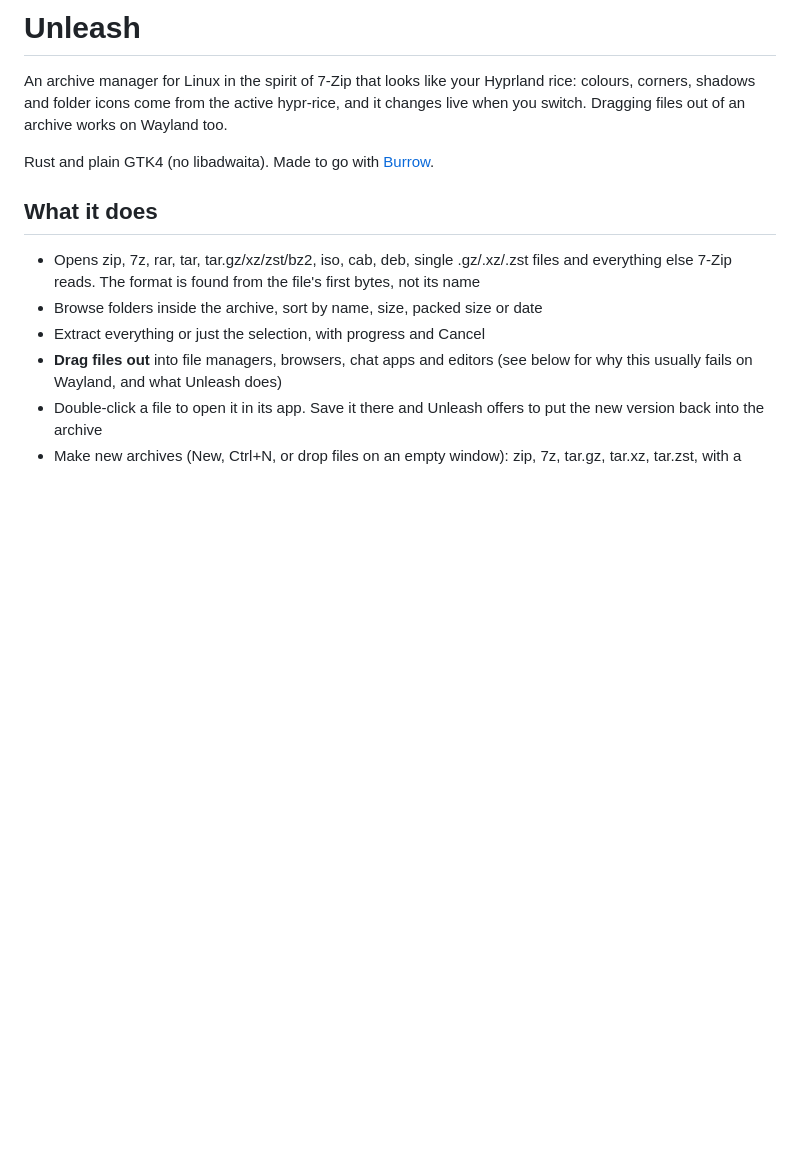
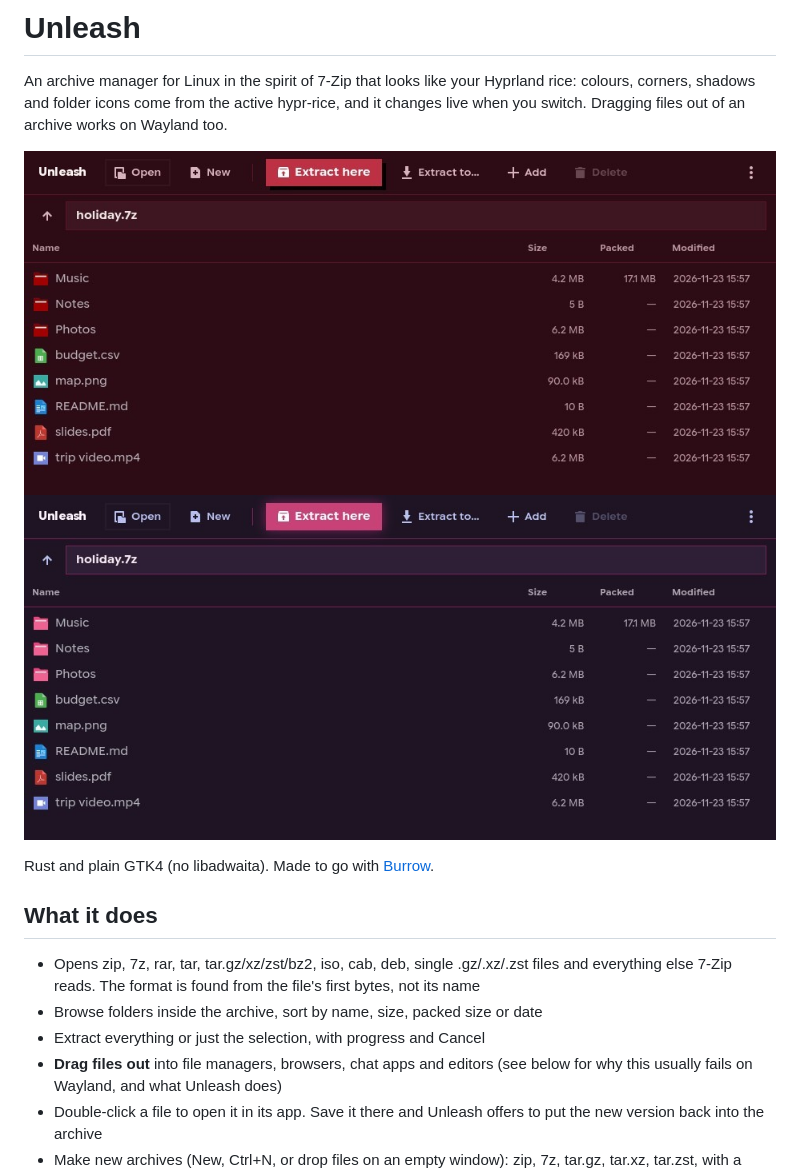
Before and after one commit to AriCuteGirl/unleash, a Markdown page: README.md, the part around the change. GitHub-like rendering; pictures changed too: docs/screenshots/gravity-falls.jpg (added), docs/screenshots/lucid-blocks.jpg (added); blank space fills up the shorter version.

Commit message:
README screenshots (Lucid Blocks, Gravity Falls)
Co-Authored-By: Claude Opus 5.5 <noreply@anthropic.com>

```diff
--- a/README.md
+++ b/README.md
@@ -3,6 +3,9 @@
 An archive manager for Linux in the spirit of 7-Zip that looks like your Hyprland rice: colours,
 corners, shadows and folder icons come from the active hypr-rice, and it changes live when you
 switch. Dragging files out of an archive works on Wayland too.
+
+![Unleash in Lucid Blocks](docs/screenshots/lucid-blocks.jpg)
+![Unleash in Gravity Falls](docs/screenshots/gravity-falls.jpg)
 
 Rust and plain GTK4 (no libadwaita). Made to go with [Burrow](https://github.com/AriCuteGirl/burrow).
 
```
Also changed, not shown: 1 other file.
